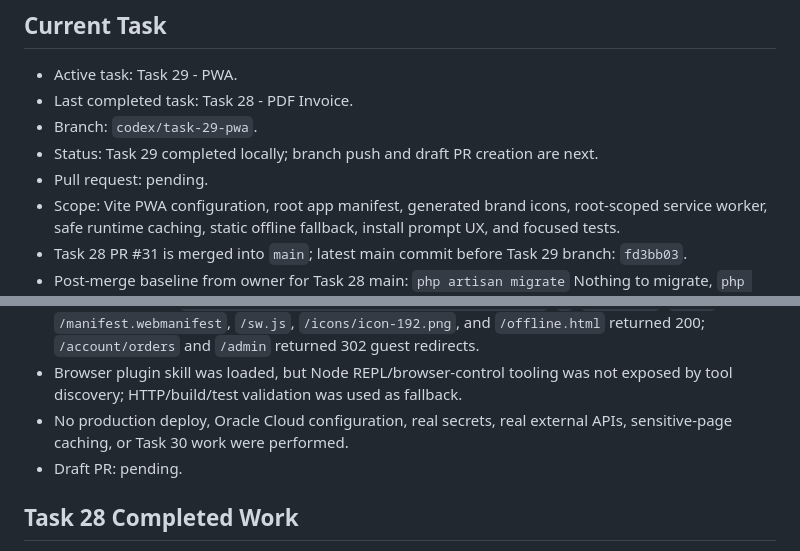
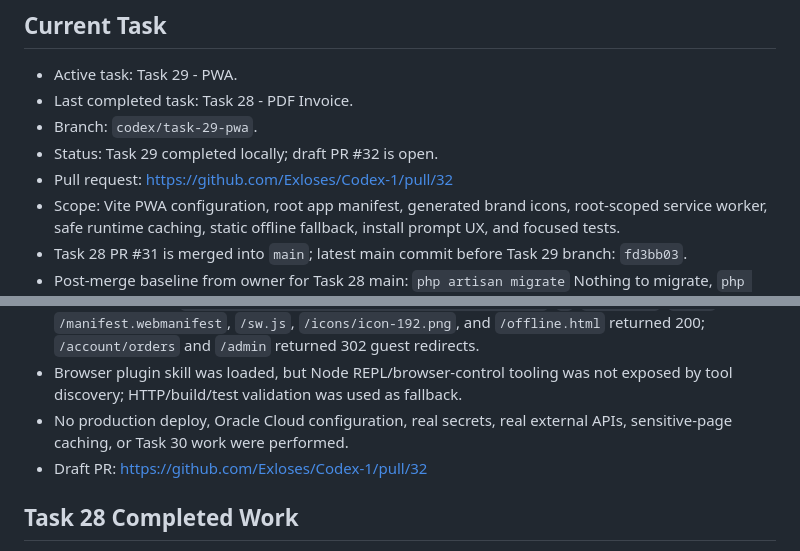
Before and after one commit to Exloses/Codex-1, a Markdown page: PROJECT_MEMORY.md, 2 parts joined by grey strips. Drawn GitHub-style.

Commit message:
chore: update project memory after Task 29

```diff
--- a/PROJECT_MEMORY.md
+++ b/PROJECT_MEMORY.md
@@ -8,8 +8,8 @@
 - Active task: Task 29 - PWA.
 - Last completed task: Task 28 - PDF Invoice.
 - Branch: `codex/task-29-pwa`.
-- Status: Task 29 completed locally; branch push and draft PR creation are next.
-- Pull request: pending.
+- Status: Task 29 completed locally; draft PR #32 is open.
+- Pull request: https://github.com/Exloses/Codex-1/pull/32
 - Scope: Vite PWA configuration, root app manifest, generated brand icons, root-scoped service worker, safe runtime caching, static offline fallback, install prompt UX, and focused tests.
 - Task 28 PR #31 is merged into `main`; latest main commit before Task 29 branch: `fd3bb03`.
 - Post-merge baseline from owner for Task 28 main: `php artisan migrate` Nothing to migrate, `php artisan test` 116 tests / 564 assertions, `npm run build` client + SSR successful, working tree clean on `main...origin/main`.
@@ -98,7 +98,7 @@
 - HTTP smoke with `php artisan serve --host=127.0.0.1 --port=8083`: `/`, `/products`, `/cart`, `/manifest.webmanifest`, `/sw.js`, `/icons/icon-192.png`, and `/offline.html` returned 200; `/account/orders` and `/admin` returned 302 guest redirects.
 - Browser plugin skill was loaded, but Node REPL/browser-control tooling was not exposed by tool discovery; HTTP/build/test validation was used as fallback.
 - No production deploy, Oracle Cloud configuration, real secrets, real external APIs, sensitive-page caching, or Task 30 work were performed.
-- Draft PR: pending.
+- Draft PR: https://github.com/Exloses/Codex-1/pull/32
 
 ## Task 28 Completed Work
 
```
Also changed, not shown: PROJECT_STATUS.md (+5 -5 lines).
